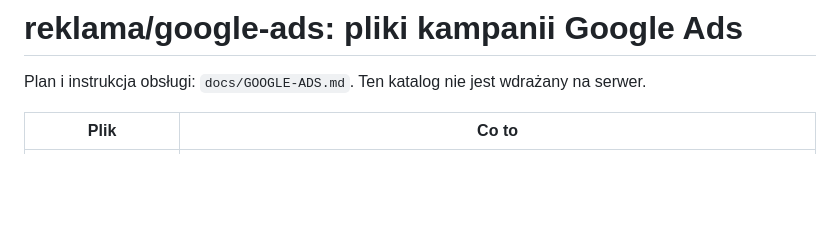
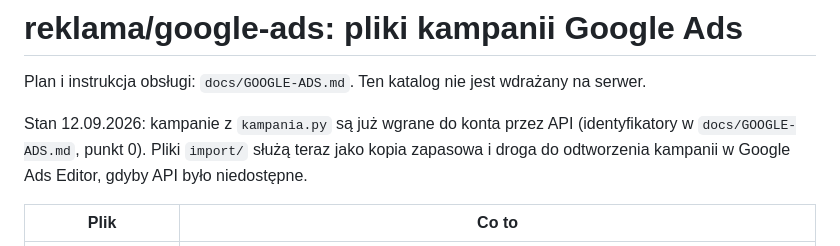
Before and after one commit to adamdemczyszak-design/pompy.dewax.pl, a Markdown page: reklama/google-ads/README.md, the part around the change. Rendered like a GitHub page; blank space fills up the shorter version.

```diff
--- a/reklama/google-ads/README.md
+++ b/reklama/google-ads/README.md
@@ -1,6 +1,10 @@
 # reklama/google-ads: pliki kampanii Google Ads
 
 Plan i instrukcja obsługi: `docs/GOOGLE-ADS.md`. Ten katalog nie jest wdrażany na serwer.
+
+Stan 12.09.2026: kampanie z `kampania.py` są już wgrane do konta przez API (identyfikatory
+w `docs/GOOGLE-ADS.md`, punkt 0). Pliki `import/` służą teraz jako kopia zapasowa i droga
+do odtworzenia kampanii w Google Ads Editor, gdyby API było niedostępne.
 
 | Plik | Co to |
 |---|---|
```
Also changed, not shown: CONTENT_NEEDED.md (+2 -2 lines), docs/GOOGLE-ADS.md (+41 -11 lines).
